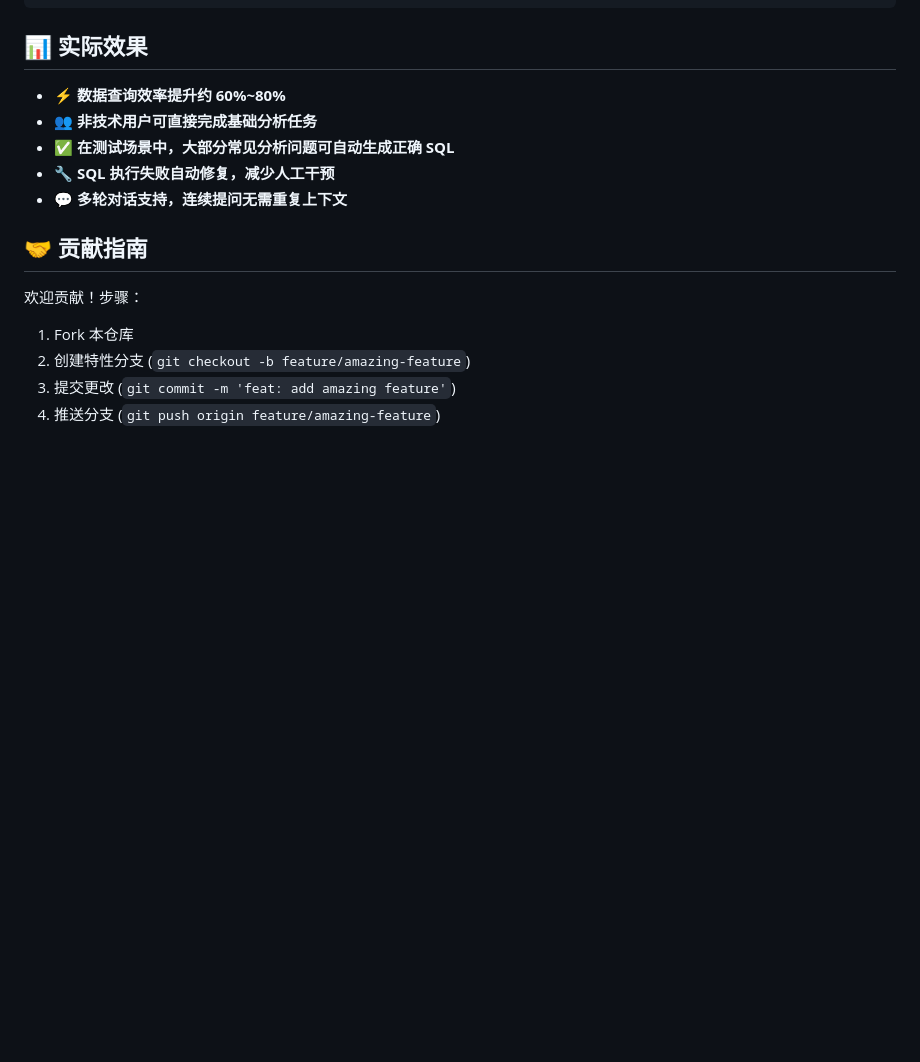
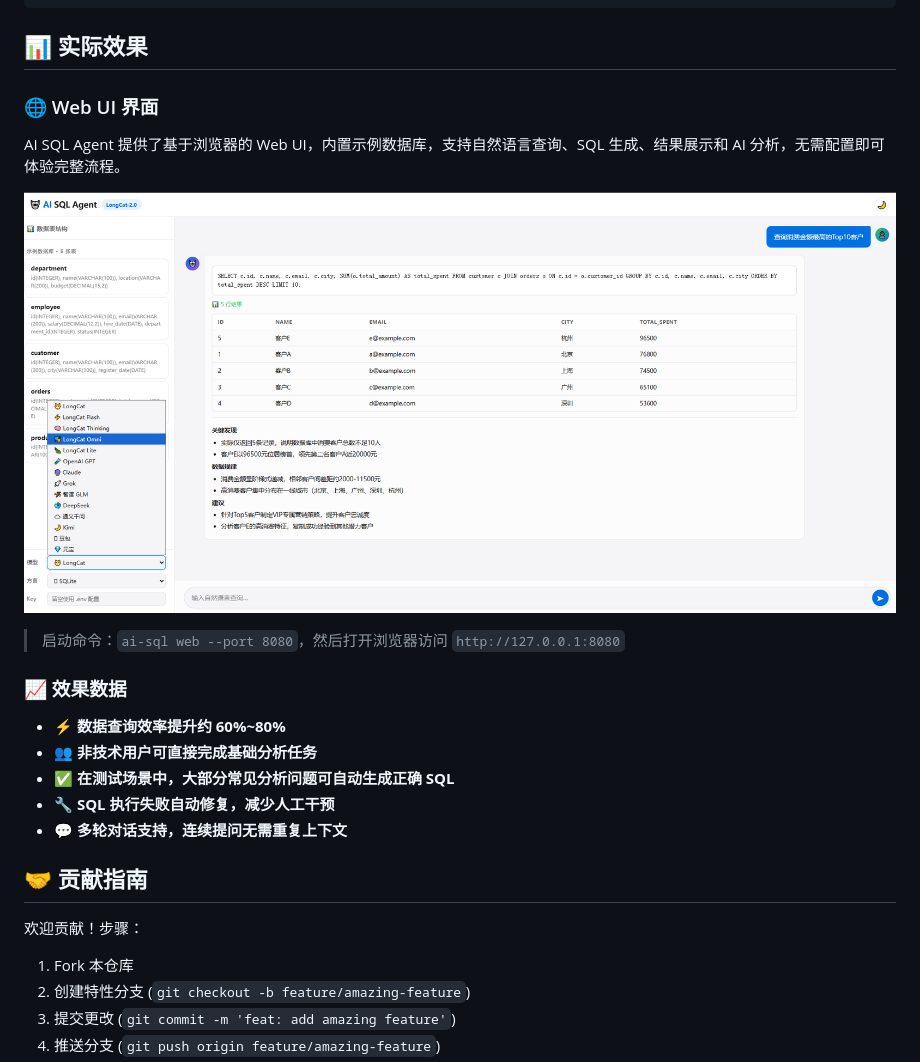
Before and after one commit to SongdDuo/AI-SQL-Agent, a Markdown page: README.md, the part around the change. Rendered like a GitHub page; pictures changed too: docs/screenshots/web-ui-demo.png (added); blank space fills up the shorter version.

Commit message:
docs: 添加 Web UI 截图到 README（中英文）

```diff
--- a/README.md
+++ b/README.md
@@ -340,6 +340,18 @@ src/ai_sql_agent/
 
 ## 📊 实际效果
 
+### 🌐 Web UI 界面
+
+AI SQL Agent 提供了基于浏览器的 Web UI，内置示例数据库，支持自然语言查询、SQL 生成、结果展示和 AI 分析，无需配置即可体验完整流程。
+
+<p align="center">
+  <img src="docs/screenshots/web-ui-demo.png" alt="Web UI 演示" width="900" />
+</p>
+
+> 启动命令：`ai-sql web --port 8080`，然后打开浏览器访问 `http://127.0.0.1:8080`
+
+### 📈 效果数据
+
 - ⚡ **数据查询效率提升约 60%~80%**
 - 👥 **非技术用户可直接完成基础分析任务**
 - ✅ **在测试场景中，大部分常见分析问题可自动生成正确 SQL**
```
Also changed, not shown: README_EN.md (+10 -0 lines).
